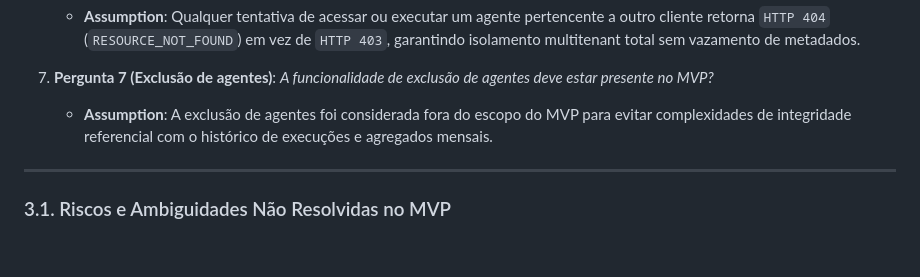
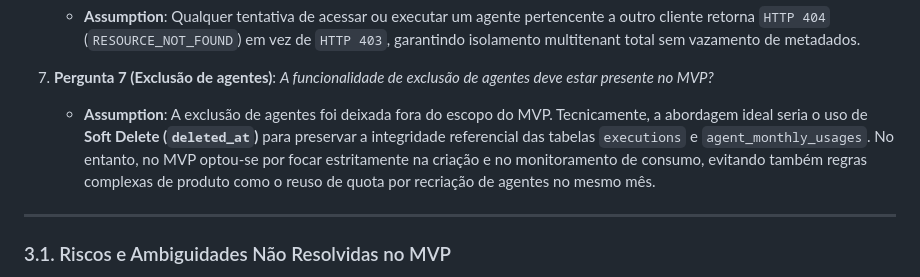
Before and after one commit to micaelzz/rotik-challenge, a Markdown page: README.md, the part around the change. GitHub-like rendering; blank space fills up the shorter version.

Commit message:
docs: refine Pergunta 7 with Soft Delete technical analysis and product scope rationale

```diff
--- a/README.md
+++ b/README.md
@@ -40,7 +40,7 @@ Na ausência de esclarecimentos adicionais, foram estabelecidas 7 premissas fund
    * **Assumption**: Qualquer tentativa de acessar ou executar um agente pertencente a outro cliente retorna `HTTP 404` (`RESOURCE_NOT_FOUND`) em vez de `HTTP 403`, garantindo isolamento multitenant total sem vazamento de metadados.
 
 7. **Pergunta 7 (Exclusão de agentes)**: *A funcionalidade de exclusão de agentes deve estar presente no MVP?*
-   * **Assumption**: A exclusão de agentes foi considerada fora do escopo do MVP para evitar complexidades de integridade referencial com o histórico de execuções e agregados mensais.
+   * **Assumption**: A exclusão de agentes foi deixada fora do escopo do MVP. Tecnicamente, a abordagem ideal seria o uso de **Soft Delete (`deleted_at`)** para preservar a integridade referencial das tabelas `executions` e `agent_monthly_usages`. No entanto, no MVP optou-se por focar estritamente na criação e no monitoramento de consumo, evitando também regras complexas de produto como o reuso de quota por recriação de agentes no mesmo mês.
 
 ---
 
```
